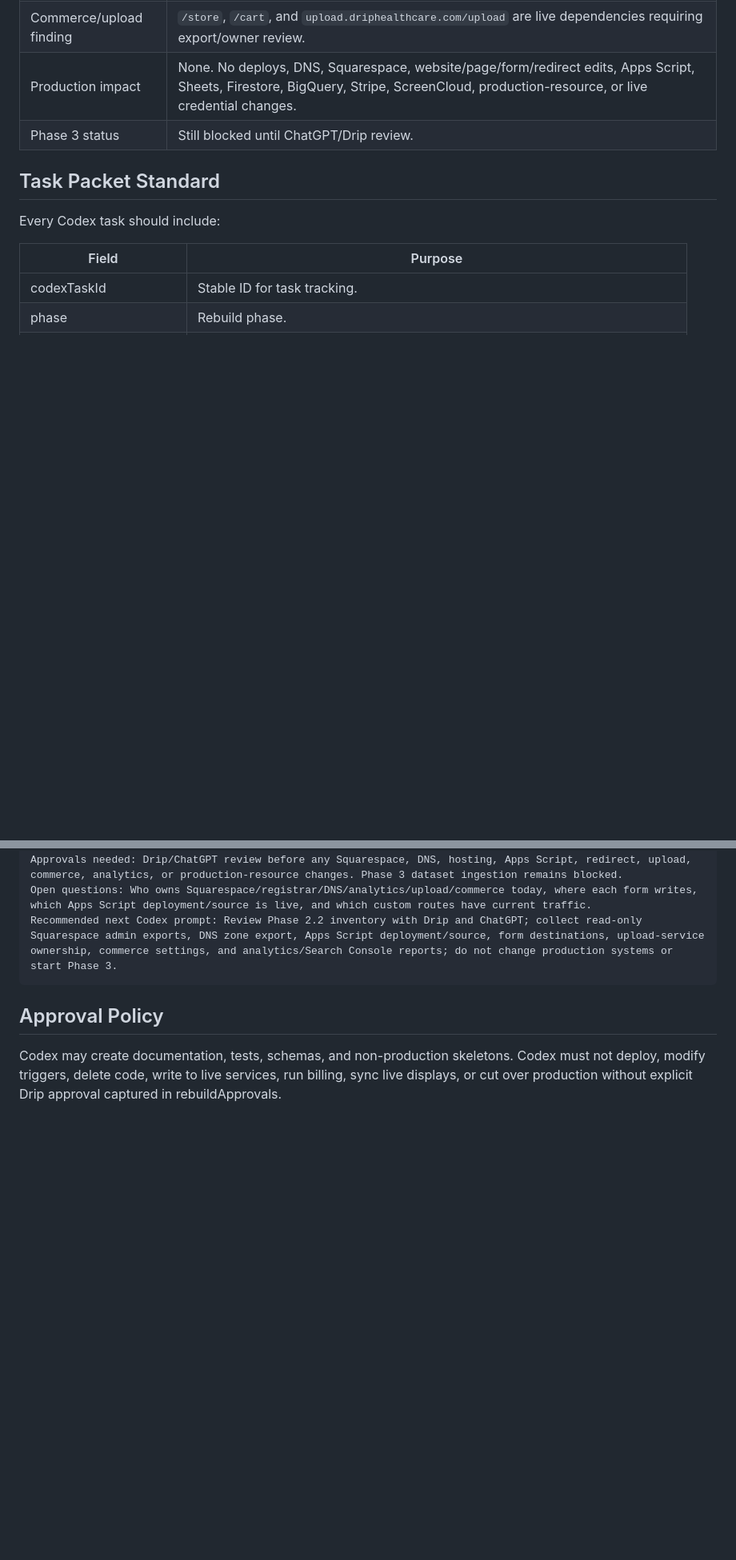
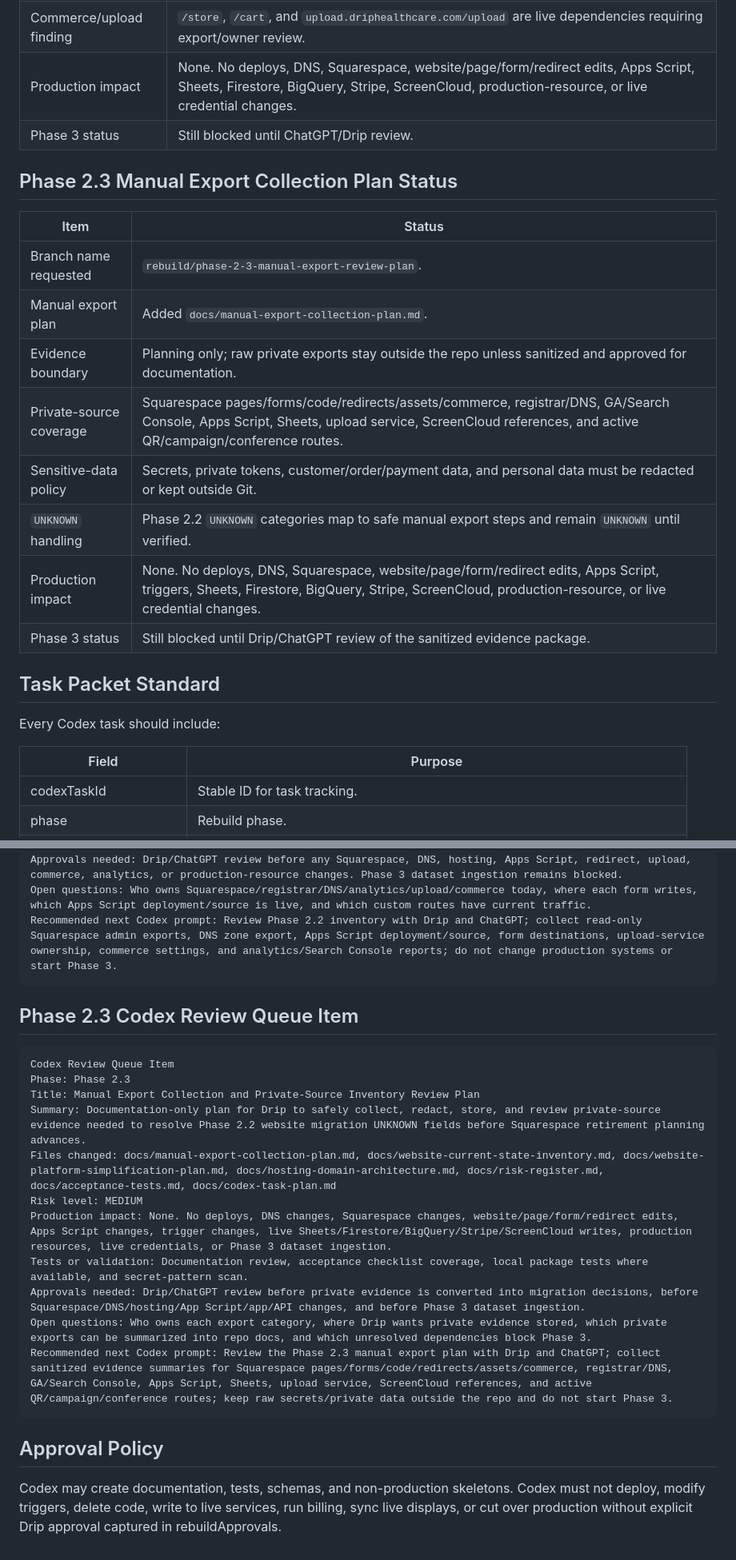
Before and after one commit to eprebynski/drip-platform, a Markdown page: docs/codex-task-plan.md, 2 parts joined by grey strips. Shown at 80% size. Rendered like a GitHub page; blank space fills up the shorter version.

Commit message:
Document Phase 2.3 Codex task plan

````diff
--- a/docs/codex-task-plan.md
+++ b/docs/codex-task-plan.md
@@ -75,6 +75,19 @@ Codex should produce reviewable, dashboard-readable rebuild work packets. No pro
 | Production impact | None. No deploys, DNS, Squarespace, website/page/form/redirect edits, Apps Script, Sheets, Firestore, BigQuery, Stripe, ScreenCloud, production-resource, or live credential changes. |
 | Phase 3 status | Still blocked until ChatGPT/Drip review. |
 
+## Phase 2.3 Manual Export Collection Plan Status
+
+| Item | Status |
+| --- | --- |
+| Branch name requested | `rebuild/phase-2-3-manual-export-review-plan`. |
+| Manual export plan | Added `docs/manual-export-collection-plan.md`. |
+| Evidence boundary | Planning only; raw private exports stay outside the repo unless sanitized and approved for documentation. |
+| Private-source coverage | Squarespace pages/forms/code/redirects/assets/commerce, registrar/DNS, GA/Search Console, Apps Script, Sheets, upload service, ScreenCloud references, and active QR/campaign/conference routes. |
+| Sensitive-data policy | Secrets, private tokens, customer/order/payment data, and personal data must be redacted or kept outside Git. |
+| `UNKNOWN` handling | Phase 2.2 `UNKNOWN` categories map to safe manual export steps and remain `UNKNOWN` until verified. |
+| Production impact | None. No deploys, DNS, Squarespace, website/page/form/redirect edits, Apps Script, triggers, Sheets, Firestore, BigQuery, Stripe, ScreenCloud, production-resource, or live credential changes. |
+| Phase 3 status | Still blocked until Drip/ChatGPT review of the sanitized evidence package. |
+
 ## Task Packet Standard
 
 Every Codex task should include:
@@ -183,6 +197,22 @@ Open questions: Who owns Squarespace/registrar/DNS/analytics/upload/commerce tod
 Recommended next Codex prompt: Review Phase 2.2 inventory with Drip and ChatGPT; collect read-only Squarespace admin exports, DNS zone export, Apps Script deployment/source, form destinations, upload-service ownership, commerce settings, and analytics/Search Console reports; do not change production systems or start Phase 3.
 ```
 
+## Phase 2.3 Codex Review Queue Item
+
+```text
+Codex Review Queue Item
+Phase: Phase 2.3
+Title: Manual Export Collection and Private-Source Inventory Review Plan
+Summary: Documentation-only plan for Drip to safely collect, redact, store, and review private-source evidence needed to resolve Phase 2.2 website migration UNKNOWN fields before Squarespace retirement planning advances.
+Files changed: docs/manual-export-collection-plan.md, docs/website-current-state-inventory.md, docs/website-platform-simplification-plan.md, docs/hosting-domain-architecture.md, docs/risk-register.md, docs/acceptance-tests.md, docs/codex-task-plan.md
+Risk level: MEDIUM
+Production impact: None. No deploys, DNS changes, Squarespace changes, website/page/form/redirect edits, Apps Script changes, trigger changes, live Sheets/Firestore/BigQuery/Stripe/ScreenCloud writes, production resources, live credentials, or Phase 3 dataset ingestion.
+Tests or validation: Documentation review, acceptance checklist coverage, local package tests where available, and secret-pattern scan.
+Approvals needed: Drip/ChatGPT review before private evidence is converted into migration decisions, before Squarespace/DNS/hosting/App Script/app/API changes, and before Phase 3 dataset ingestion.
+Open questions: Who owns each export category, where Drip wants private evidence stored, which private exports can be summarized into repo docs, and which unresolved dependencies block Phase 3.
+Recommended next Codex prompt: Review the Phase 2.3 manual export plan with Drip and ChatGPT; collect sanitized evidence summaries for Squarespace pages/forms/code/redirects/assets/commerce, registrar/DNS, GA/Search Console, Apps Script, Sheets, upload service, ScreenCloud references, and active QR/campaign/conference routes; keep raw secrets/private data outside the repo and do not start Phase 3.
+```
+
 ## Approval Policy
 
 Codex may create documentation, tests, schemas, and non-production skeletons. Codex must not deploy, modify triggers, delete code, write to live services, run billing, sync live displays, or cut over production without explicit Drip approval captured in rebuildApprovals.
````
Also changed, not shown: other parts of docs/codex-task-plan.md (+1 -0 lines).
